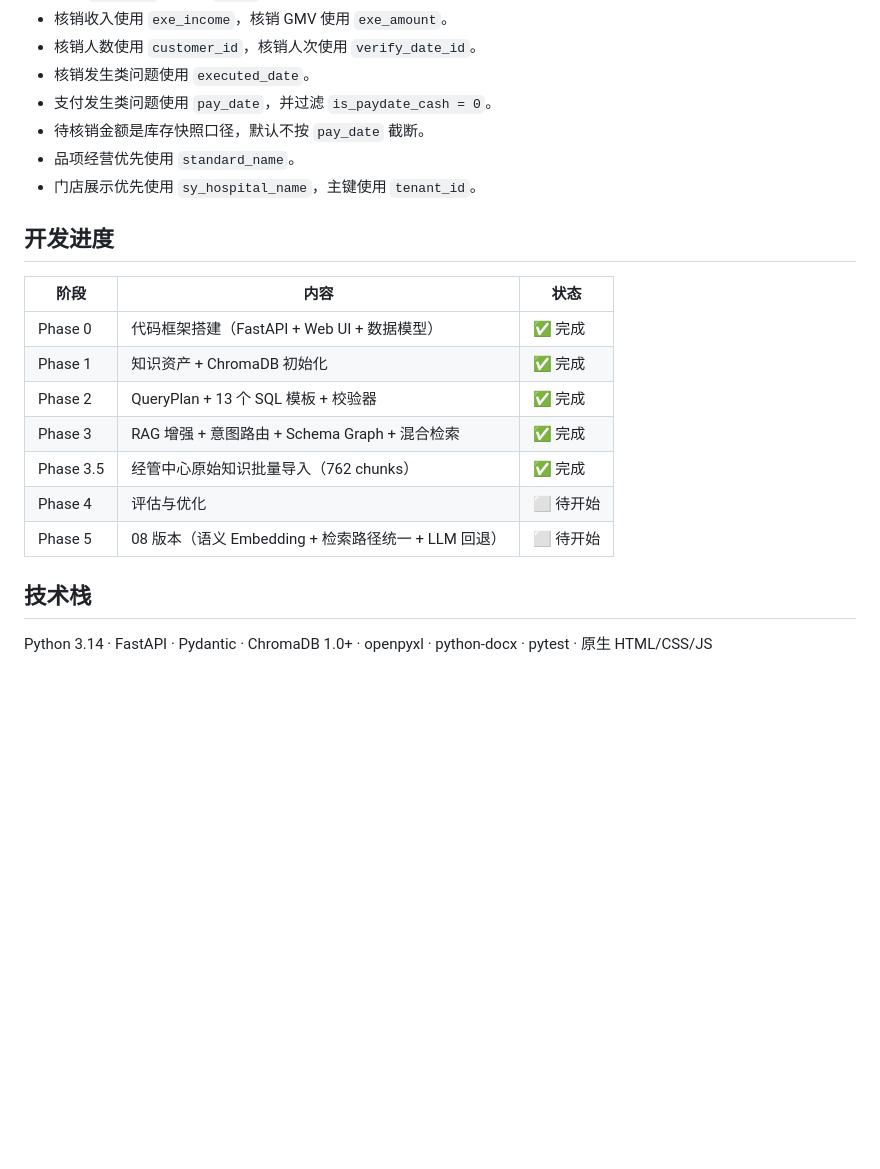
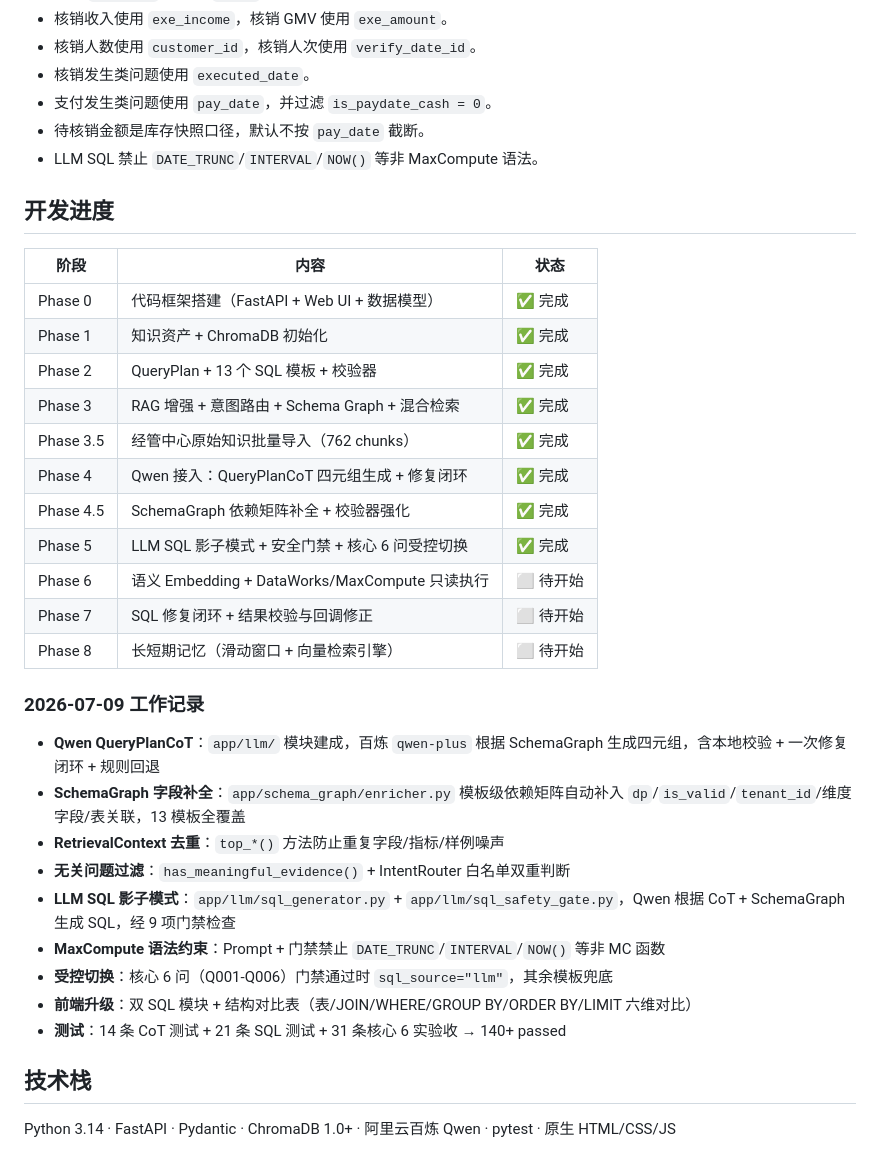
Before and after one commit to wxyang27/Chain-AskData, a Markdown page: README.md, the part around one of its changes. GitHub-like rendering; blank space fills up the shorter version.

```diff
--- a/README.md
+++ b/README.md
@@ -190,8 +182,7 @@ docs/
 - 核销发生类问题使用 `executed_date`。
 - 支付发生类问题使用 `pay_date`，并过滤 `is_paydate_cash = 0`。
 - 待核销金额是库存快照口径，默认不按 `pay_date` 截断。
-- 品项经营优先使用 `standard_name`。
-- 门店展示优先使用 `sy_hospital_name`，主键使用 `tenant_id`。
+- LLM SQL 禁止 `DATE_TRUNC`/`INTERVAL`/`NOW()` 等非 MaxCompute 语法。
 
 ## 开发进度
 
@@ -202,9 +193,25 @@ docs/
 | Phase 2 | QueryPlan + 13 个 SQL 模板 + 校验器 | ✅ 完成 |
 | Phase 3 | RAG 增强 + 意图路由 + Schema Graph + 混合检索 | ✅ 完成 |
 | Phase 3.5 | 经管中心原始知识批量导入（762 chunks） | ✅ 完成 |
-| Phase 4 | 评估与优化 | ⬜ 待开始 |
-| Phase 5 | 08 版本（语义 Embedding + 检索路径统一 + LLM 回退） | ⬜ 待开始 |
+| Phase 4 | Qwen 接入：QueryPlanCoT 四元组生成 + 修复闭环 | ✅ 完成 |
+| Phase 4.5 | SchemaGraph 依赖矩阵补全 + 校验器强化 | ✅ 完成 |
+| Phase 5 | LLM SQL 影子模式 + 安全门禁 + 核心 6 问受控切换 | ✅ 完成 |
+| Phase 6 | 语义 Embedding + DataWorks/MaxCompute 只读执行 | ⬜ 待开始 |
+| Phase 7 | SQL 修复闭环 + 结果校验与回调修正 | ⬜ 待开始 |
+| Phase 8 | 长短期记忆（滑动窗口 + 向量检索引擎） | ⬜ 待开始 |
+
+### 2026-07-09 工作记录
+
+- **Qwen QueryPlanCoT**：`app/llm/` 模块建成，百炼 `qwen-plus` 根据 SchemaGraph 生成四元组，含本地校验 + 一次修复闭环 + 规则回退
+- **SchemaGraph 字段补全**：`app/schema_graph/enricher.py` 模板级依赖矩阵自动补入 `dp`/`is_valid`/`tenant_id`/维度字段/表关联，13 模板全覆盖
+- **RetrievalContext 去重**：`top_*()` 方法防止重复字段/指标/样例噪声
+- **无关问题过滤**：`has_meaningful_evidence()` + IntentRouter 白名单双重判断
+- **LLM SQL 影子模式**：`app/llm/sql_generator.py` + `app/llm/sql_safety_gate.py`，Qwen 根据 CoT + SchemaGraph 生成 SQL，经 9 项门禁检查
+- **MaxCompute 语法约束**：Prompt + 门禁禁止 `DATE_TRUNC`/`INTERVAL`/`NOW()` 等非 MC 函数
+- **受控切换**：核心 6 问（Q001-Q006）门禁通过时 `sql_source="llm"`，其余模板兜底
+- **前端升级**：双 SQL 模块 + 结构对比表（表/JOIN/WHERE/GROUP BY/ORDER BY/LIMIT 六维对比）
+- **测试**：14 条 CoT 测试 + 21 条 SQL 测试 + 31 条核心 6 实验收 → 140+ passed
 
 ## 技术栈
 
-Python 3.14 · FastAPI · Pydantic · ChromaDB 1.0+ · openpyxl · python-docx · pytest · 原生 HTML/CSS/JS
+Python 3.14 · FastAPI · Pydantic · ChromaDB 1.0+ · 阿里云百炼 Qwen · pytest · 原生 HTML/CSS/JS
```
Also changed, not shown: other parts of README.md (+69 -77 lines).
